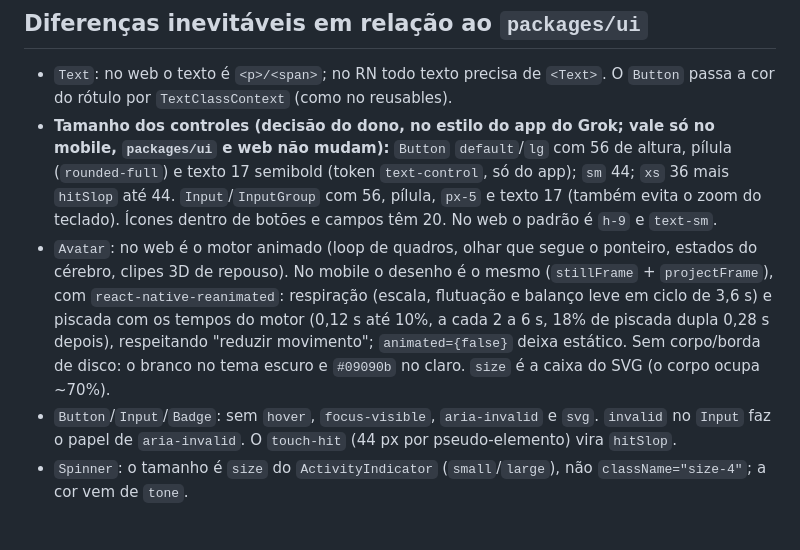
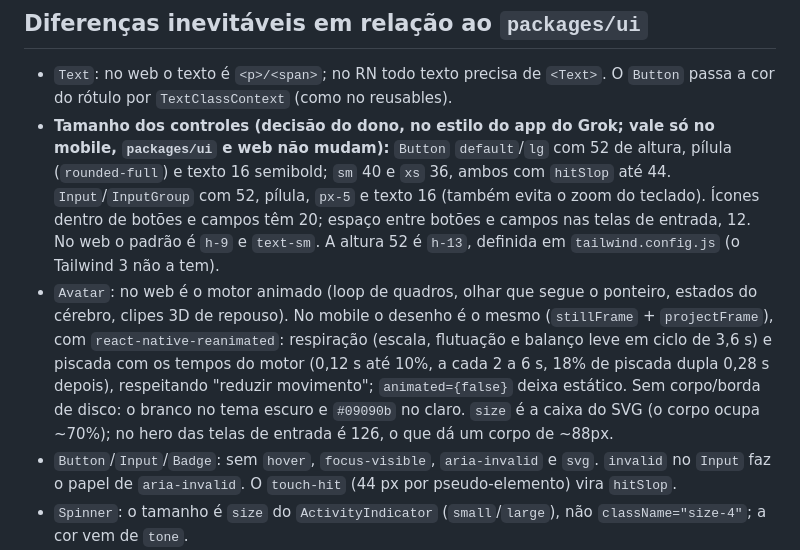
Before and after one commit to ali-ali18/Atlas, a Markdown page: docs/features/app-mobile.md, the part around the change. Drawn GitHub-style; blank space fills up the shorter version.

Commit message:
docs: números novos dos controles e do avatar no app mobile
Co-Authored-By: Claude Sonnet 5.5 <noreply@anthropic.com>
Claude-Session: https://claude.ai/code/session_01M7bQiDiqGPXYMsnD4vpJK2

```diff
--- a/docs/features/app-mobile.md
+++ b/docs/features/app-mobile.md
@@ -36,8 +36,8 @@ Quem usa o bot no dia a dia (lembretes, rotinas, alertas) está no celular. Um a
 
 ## Diferenças inevitáveis em relação ao `packages/ui`
 - `Text`: no web o texto é `<p>/<span>`; no RN todo texto precisa de `<Text>`. O `Button` passa a cor do rótulo por `TextClassContext` (como no reusables).
-- **Tamanho dos controles (decisão do dono, no estilo do app do Grok; vale só no mobile, `packages/ui` e web não mudam):** `Button` `default`/`lg` com 56 de altura, pílula (`rounded-full`) e texto 17 semibold (token `text-control`, só do app); `sm` 44; `xs` 36 mais `hitSlop` até 44. `Input`/`InputGroup` com 56, pílula, `px-5` e texto 17 (também evita o zoom do teclado). Ícones dentro de botões e campos têm 20. No web o padrão é `h-9` e `text-sm`.
-- `Avatar`: no web é o motor animado (loop de quadros, olhar que segue o ponteiro, estados do cérebro, clipes 3D de repouso). No mobile o desenho é o mesmo (`stillFrame` + `projectFrame`), com `react-native-reanimated`: respiração (escala, flutuação e balanço leve em ciclo de 3,6 s) e piscada com os tempos do motor (0,12 s até 10%, a cada 2 a 6 s, 18% de piscada dupla 0,28 s depois), respeitando "reduzir movimento"; `animated={false}` deixa estático. Sem corpo/borda de disco: o branco no tema escuro e `#09090b` no claro. `size` é a caixa do SVG (o corpo ocupa ~70%).
+- **Tamanho dos controles (decisão do dono, no estilo do app do Grok; vale só no mobile, `packages/ui` e web não mudam):** `Button` `default`/`lg` com 52 de altura, pílula (`rounded-full`) e texto 16 semibold; `sm` 40 e `xs` 36, ambos com `hitSlop` até 44. `Input`/`InputGroup` com 52, pílula, `px-5` e texto 16 (também evita o zoom do teclado). Ícones dentro de botões e campos têm 20; espaço entre botões e campos nas telas de entrada, 12. No web o padrão é `h-9` e `text-sm`. A altura 52 é `h-13`, definida em `tailwind.config.js` (o Tailwind 3 não a tem).
+- `Avatar`: no web é o motor animado (loop de quadros, olhar que segue o ponteiro, estados do cérebro, clipes 3D de repouso). No mobile o desenho é o mesmo (`stillFrame` + `projectFrame`), com `react-native-reanimated`: respiração (escala, flutuação e balanço leve em ciclo de 3,6 s) e piscada com os tempos do motor (0,12 s até 10%, a cada 2 a 6 s, 18% de piscada dupla 0,28 s depois), respeitando "reduzir movimento"; `animated={false}` deixa estático. Sem corpo/borda de disco: o branco no tema escuro e `#09090b` no claro. `size` é a caixa do SVG (o corpo ocupa ~70%); no hero das telas de entrada é 126, o que dá um corpo de ~88px.
 - `Button`/`Input`/`Badge`: sem `hover`, `focus-visible`, `aria-invalid` e `svg`. `invalid` no `Input` faz o papel de `aria-invalid`. O `touch-hit` (44 px por pseudo-elemento) vira `hitSlop`.
 - `Spinner`: o tamanho é `size` do `ActivityIndicator` (`small`/`large`), não `className="size-4"`; a cor vem de `tone`.
 - `Badge`: o rótulo é uma string (a `Text` fica dentro do componente), por causa da cor do texto.
```
